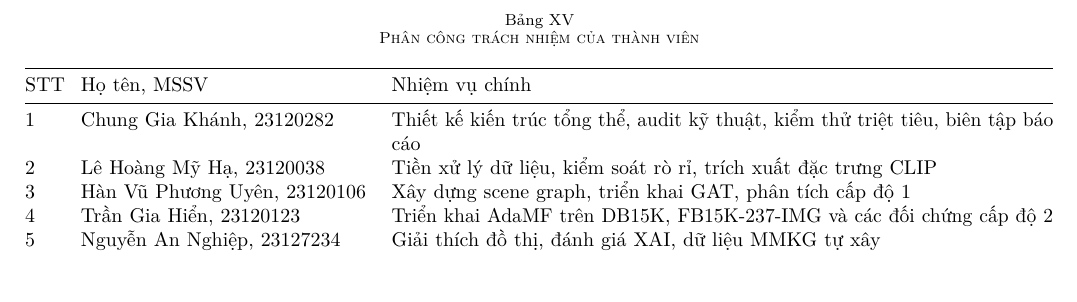
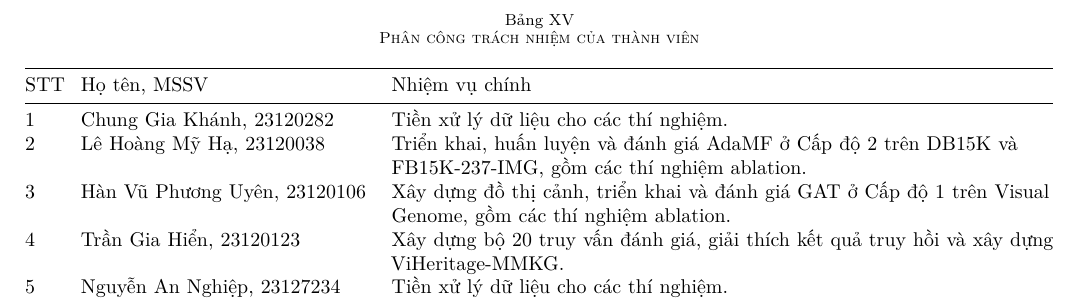
Before and after one commit to nghiep2405/GML-K35-PROJECT3-MultimodalXAI, a LaTeX thesis (report/main.tex, which reads report/Appendix/appendix_tables.tex): part of page 15 of 15 before the commit and part of page 15 of 16 after it, cut so that both start at the same text, the shorter picture padded with empty space. Compiled offline with pdfLaTeX.

Commit message:
Update report team contributions

```diff
--- a/report/Appendix/appendix_tables.tex
+++ b/report/Appendix/appendix_tables.tex
@@ -36,11 +36,11 @@ $\alpha_{\mathrm{CLIP}}$ & 0.6 & 0.0 hoặc 0.1 & 0.1 & 0.0 / 0.0 hoặc 0.1\\
 \toprule
 STT & Họ tên, MSSV & Nhiệm vụ chính\\
 \midrule
-1 & Chung Gia Khánh, 23120282 & Thiết kế kiến trúc tổng thể, audit kỹ thuật, kiểm thử triệt tiêu, biên tập báo cáo\\
-2 & Lê Hoàng Mỹ Hạ, 23120038 & Tiền xử lý dữ liệu, kiểm soát rò rỉ, trích xuất đặc trưng CLIP\\
-3 & Hàn Vũ Phương Uyên, 23120106 & Xây dựng scene graph, triển khai GAT, phân tích cấp độ 1\\
-4 & Trần Gia Hiển, 23120123 & Triển khai AdaMF trên DB15K, FB15K-237-IMG và các đối chứng cấp độ 2\\
-5 & Nguyễn An Nghiệp, 23127234 & Giải thích đồ thị, đánh giá XAI, dữ liệu MMKG tự xây\\
+1 & Chung Gia Khánh, 23120282 & Tiền xử lý dữ liệu cho các thí nghiệm.\\
+2 & Lê Hoàng Mỹ Hạ, 23120038 & Triển khai, huấn luyện và đánh giá AdaMF ở Cấp độ 2 trên DB15K và FB15K-237-IMG, gồm các thí nghiệm ablation.\\
+3 & Hàn Vũ Phương Uyên, 23120106 & Xây dựng đồ thị cảnh, triển khai và đánh giá GAT ở Cấp độ 1 trên Visual Genome, gồm các thí nghiệm ablation.\\
+4 & Trần Gia Hiển, 23120123 & Xây dựng bộ 20 truy vấn đánh giá, giải thích kết quả truy hồi và xây dựng ViHeritage-MMKG.\\
+5 & Nguyễn An Nghiệp, 23127234 & Tiền xử lý dữ liệu cho các thí nghiệm.\\
 \bottomrule
 \end{tabularx}
 \end{minipage}%
```
